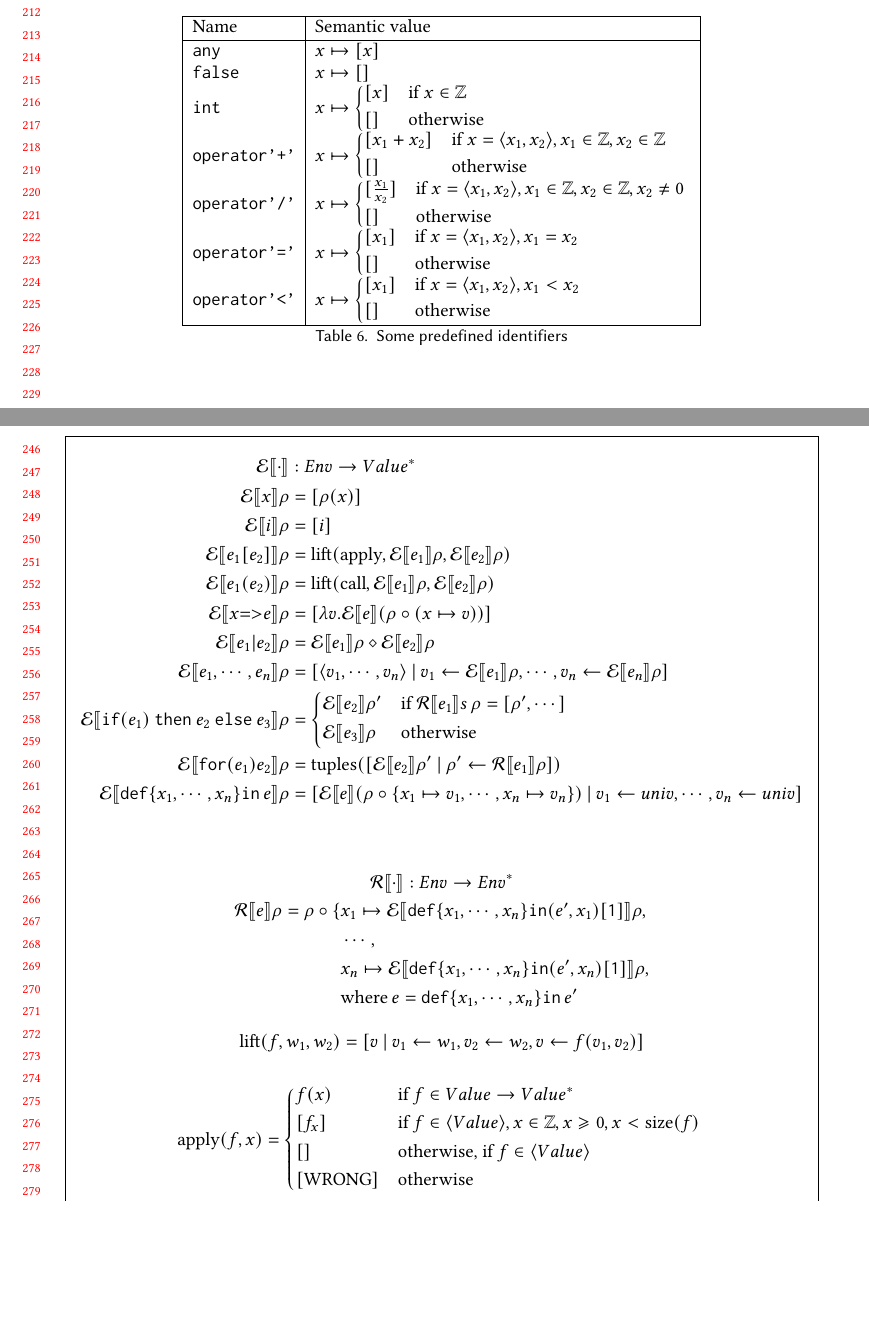
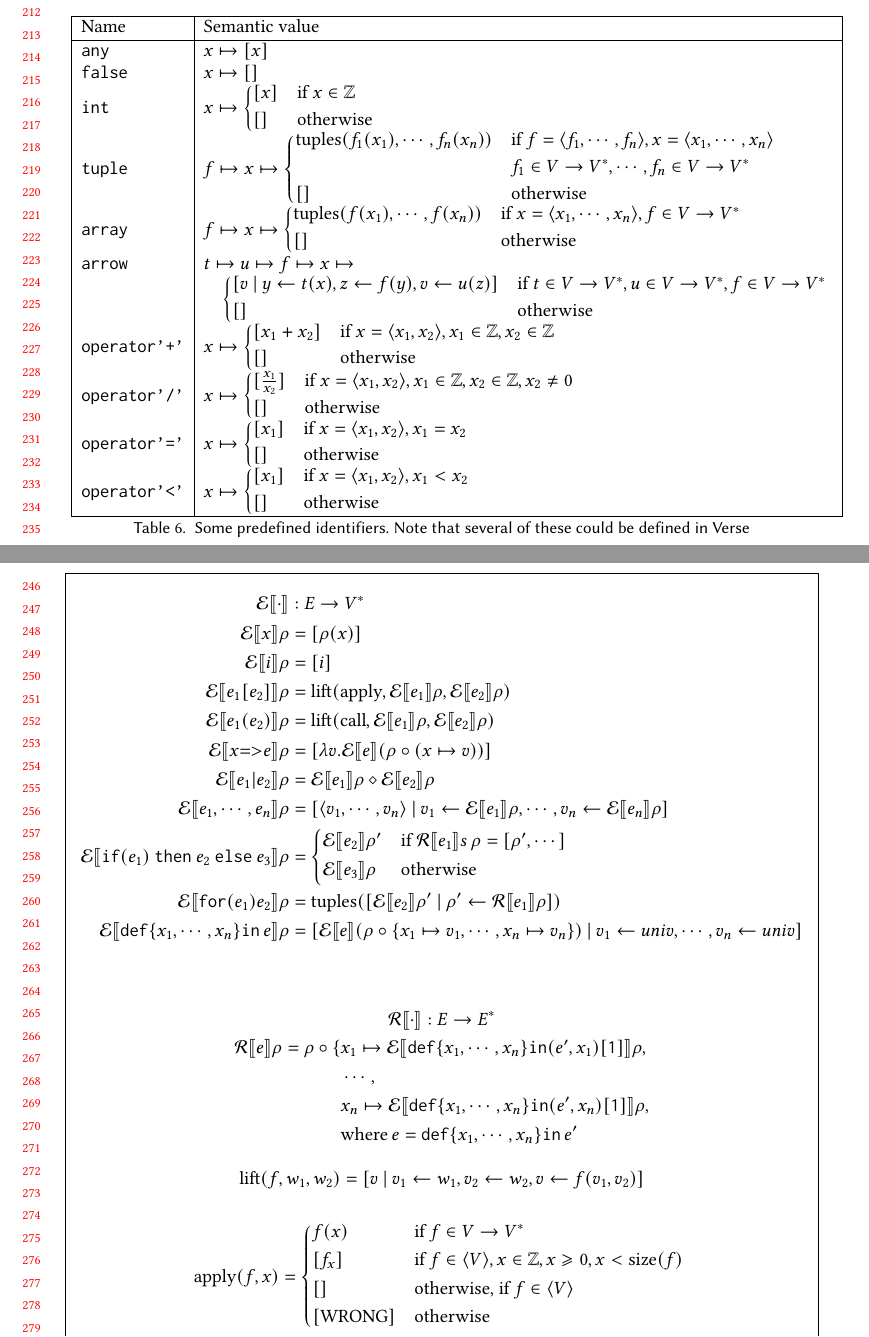
Before and after one commit to augustss/verse-semantics, a LaTeX paper (verse.tex): two parts of pages 5 and 6 of 6, joined at a grey line, cut so that both start at the same text, the shorter picture padded with empty space. Compiled offline with pdfLaTeX.

Commit message:
Add some more predefined functions.

```diff
--- a/verse.tex
+++ b/verse.tex
@@ -522,7 +524,7 @@ but with all \vtt{def}s replaced by \vtt{def-in}.
 \begin{figure}
 
   \begin{align*}
-  \semapp{\cdot}{} &: Env \rightarrow Value^{*} \\
+  \semapp{\cdot}{} &: \Env \rightarrow \Value^{*} \\
   \semeqn{x}{\munit{\rho(x)}}
   \semeqn{i}{\munit{i}}
 \ifunify
@@ -547,7 +549,7 @@ but with all \vtt{def}s replaced by \vtt{def-in}.
          {\mcompr{\semapp{e}{(\rho \circ \{ x_1 \mapsto v_1, \cdots, x_n \mapsto v_n\})}} {\mbind{v_1}{univ},\cdots,\mbind{v_n}{univ}}}
   \end{align*}
 
-  \equa { \envapp{\cdot}{} : Env \rightarrow Env^{*} }
+  \equa { \envapp{\cdot}{} : \Env \rightarrow \Env^{*} }
   \equa {
     \begin{aligned}
       \envapp{e}{\rho} =
@@ -571,9 +573,9 @@ but with all \vtt{def}s replaced by \vtt{def-in}.
 
   \equa{\mathrm{apply}(f,x) =
       \begin{cases*}
-        f(x) & if $f \in Value \rightarrow Value^{*}$ \\
-        \munit{f_x} & if $f \in \tuple{Value}, x \in \mathbb{Z}, x \geqslant 0, x < \mathrm{size}(f)$ \\
-        \mempty & otherwise, if $f \in \tuple{Value}$ \\
+        f(x) & if $f \in \Value \rightarrow \Value^{*}$ \\
+        \munit{f_x} & if $f \in \tuple{\Value}, x \in \mathbb{Z}, x \geqslant 0, x < \mathrm{size}(f)$ \\
+        \mempty & otherwise, if $f \in \tuple{\Value}$ \\
         \munit{\mathrm{WRONG}} & otherwise
       \end{cases*}
   }
@@ -606,6 +608,7 @@ but with all \vtt{def}s replaced by \vtt{def-in}.
 \end{figure}
 
 \newcommand{\checkcase}[3]{\begin{cases*} #1 & if $#2$ \\ #3 & otherwise \end{cases*}}
+\newcommand{\isfunction}[1]{#1 \in \Value \rightarrow \Value^{*}}
 
 \begin{table}
   \begin{tabular}{|l|l|}
@@ -615,6 +618,20 @@ but with all \vtt{def}s replaced by \vtt{def-in}.
     \vtt{any} & $x \mapsto \munit{x}$ \\
     \vtt{false} & $x \mapsto \mempty$ \\
     \vtt{int} & $x \mapsto \checkcase{\munit{x}}{x \in \mathbb{Z}}{\mempty} $ \\
+    \vtt{tuple} & $f \mapsto x \mapsto
+      \begin{cases*}
+        \mathrm{tuples}(f_1(x_1),\cdots,f_n(x_n)) & if $f = \tuple{f_1,\cdots,f_n}, x = \tuple{x_1,\cdots,x_n}$ \\
+          & $ \isfunction{f_1}, \cdots, \isfunction{f_n} $ \\
+          \mempty & otherwise
+      \end{cases*}
+      $ \\
+    \vtt{array} & $f \mapsto x \mapsto
+      \checkcase{\mathrm{tuples}(f(x_1),\cdots,f(x_n))}
+                {x = \tuple{x_1,\cdots,x_n}, \isfunction{f}}
+                {\mempty} $ \\
+    \vtt{arrow} & $ t \mapsto u \mapsto f \mapsto x \mapsto $ \\
+         & $ \quad \checkcase{\mcompr{v}{\mbind{y}{t(x)}, \mbind{z}{f(y)}, \mbind{v}{u(z)}}}{\isfunction{t}, \isfunction{u}, \isfunction{f}}{\mempty}
+                  $ \\
     \vtt{operator'+'} & $x \mapsto \checkcase{\munit{x_1+x_2}}{x = \tuple{x_1,x_2}, x_1 \in \mathbb{Z}, x_2 \in \mathbb{Z}}{\mempty}$ \\
     \vtt{operator'/'} & $x \mapsto \checkcase{\munit{\frac{x_1}{x_2}}}{x = \tuple{x_1,x_2}, x_1 \in \mathbb{Z}, x_2 \in \mathbb{Z}, x_2 \ne 0}{\mempty}$ \\
 \ifunify
@@ -624,7 +641,7 @@ but with all \vtt{def}s replaced by \vtt{def-in}.
     \vtt{operator'<'}  & $x \mapsto \checkcase{\munit{x_1}}{x = \tuple{x_1,x_2}, x_1 < x_2}{\mempty}$ \\
     \hline
   \end{tabular}
-\caption{Some predefined identifiers}
+\caption{Some predefined identifiers.  Note that several of these could be defined in Verse}
 \label{predefined}
 \end{table}
 
```
Also changed, not shown: verse.tex (8 more changed lines).
